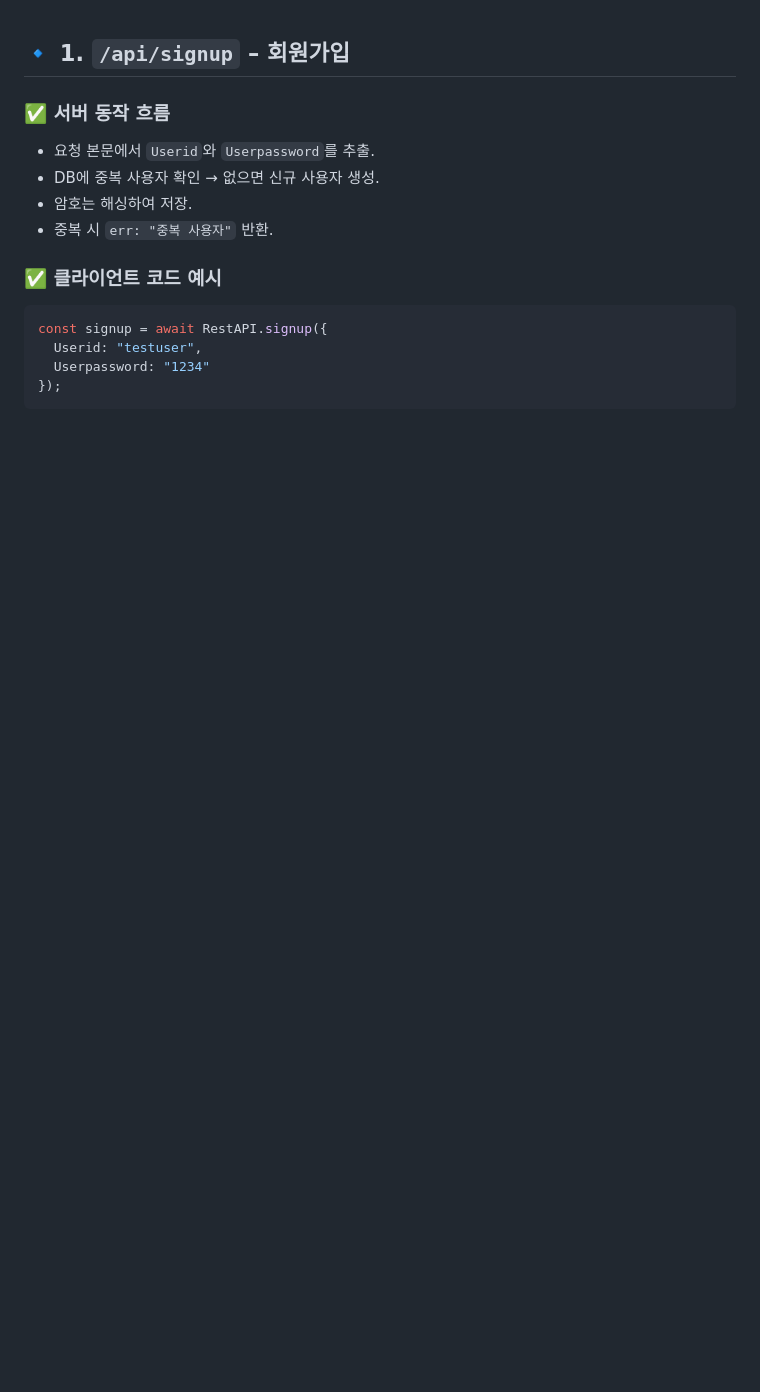
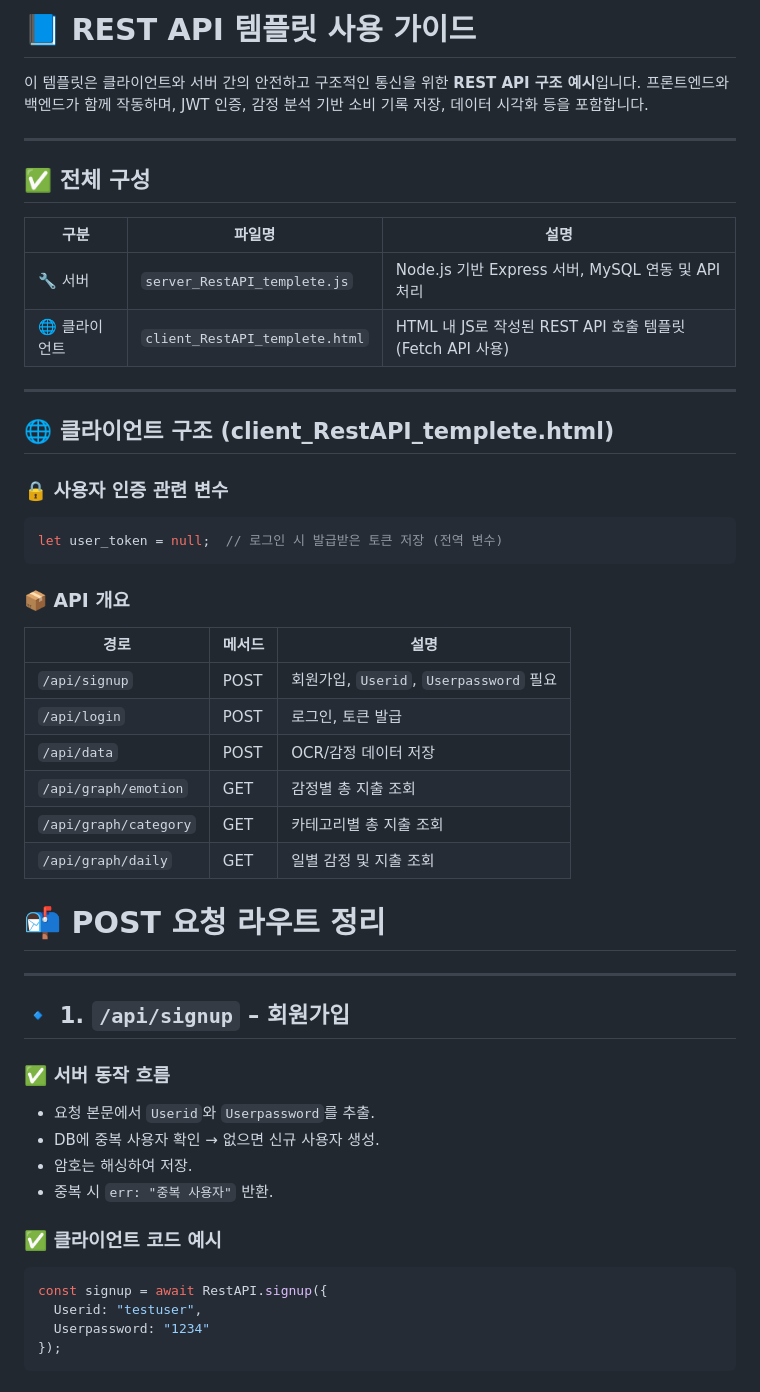
Before and after one commit to opensource-sw-project-OS/project-OS-back, a Markdown page: README.md, the part around the change. Drawn GitHub-style; blank space fills up the shorter version.

Commit message:
docs: README.md 누락 수정

````diff
--- a/README.md
+++ b/README.md
@@ -1,3 +1,42 @@
+
+# 📘 REST API 템플릿 사용 가이드
+
+이 템플릿은 클라이언트와 서버 간의 안전하고 구조적인 통신을 위한 **REST API 구조 예시**입니다. 프론트엔드와 백엔드가 함께 작동하며, JWT 인증, 감정 분석 기반 소비 기록 저장, 데이터 시각화 등을 포함합니다.
+
+---
+
+## ✅ 전체 구성
+
+| 구분 | 파일명 | 설명 |
+|------|--------|------|
+| 🔧 서버 | `server_RestAPI_templete.js` | Node.js 기반 Express 서버, MySQL 연동 및 API 처리 |
+| 🌐 클라이언트 | `client_RestAPI_templete.html` | HTML 내 JS로 작성된 REST API 호출 템플릿 (Fetch API 사용) |
+
+---
+
+## 🌐 클라이언트 구조 (client_RestAPI_templete.html)
+
+### 🔒 사용자 인증 관련 변수
+
+```js
+let user_token = null;  // 로그인 시 발급받은 토큰 저장 (전역 변수)
+```
+
+### 📦 API 개요
+
+| 경로 | 메서드 | 설명 |
+|------|--------|------|
+| `/api/signup` | POST | 회원가입, `Userid`, `Userpassword` 필요 |
+| `/api/login` | POST | 로그인, 토큰 발급 |
+| `/api/data` | POST | OCR/감정 데이터 저장 |
+| `/api/graph/emotion` | GET | 감정별 총 지출 조회 |
+| `/api/graph/category` | GET | 카테고리별 총 지출 조회 |
+| `/api/graph/daily` | GET | 일별 감정 및 지출 조회 |
+
+# 📬 POST 요청 라우트 정리
+
+---
+
 ## 🔹 1. `/api/signup` – 회원가입
 
 ### ✅ 서버 동작 흐름
````
